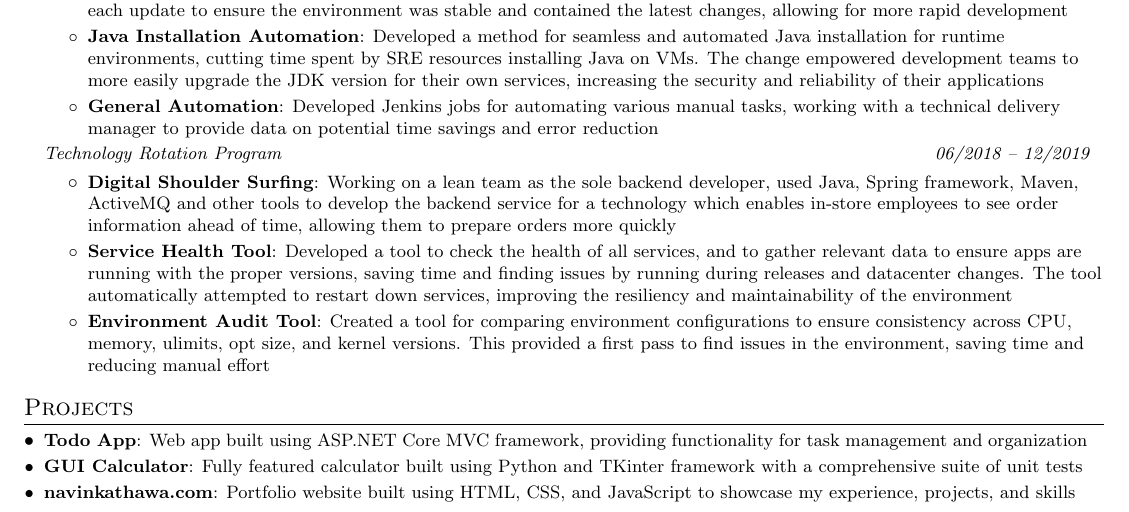
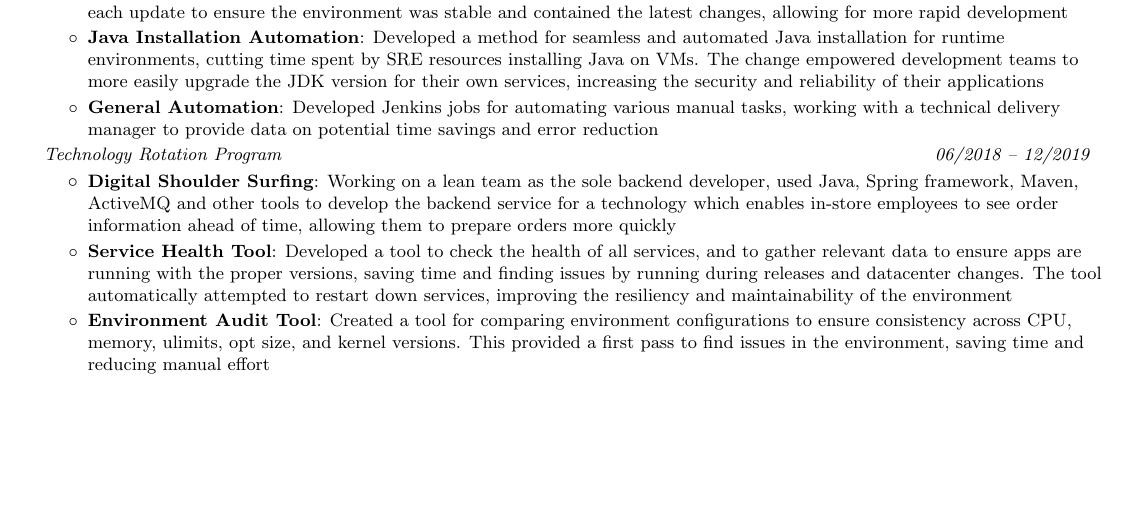
Before and after one commit to nkathawa/Resume, a LaTeX CV (resume.tex): part of page 1 of 2 before the commit and part of the page after it, cut so that both start at the same text, the shorter picture padded with empty space. Compiled offline with pdfLaTeX.

Commit message:
remove projects section

```diff
--- a/resume.tex
+++ b/resume.tex
@@ -147,16 +147,6 @@
 
   \resumeSubHeadingListEnd
 
-\section{Projects}
-  \resumeSubHeadingListStart
-    \resumeSubItem{Todo App}
-      {Web app built using ASP.NET Core MVC framework, providing functionality for task management and organization}
-    \resumeSubItem{GUI Calculator}
-      {Fully featured calculator built using Python and TKinter framework with a comprehensive suite of unit tests}
-    \resumeSubItem{navinkathawa.com}
-      {Portfolio website built using HTML, CSS, and JavaScript to showcase my experience, projects, and skills}
-  \resumeSubHeadingListEnd
-
 \section{Skills}
   \resumeSubHeadingListStart
     \resumeSubItem{Programming}
```
